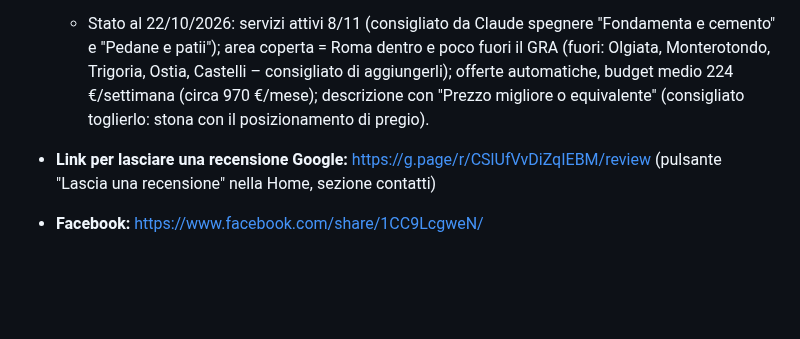
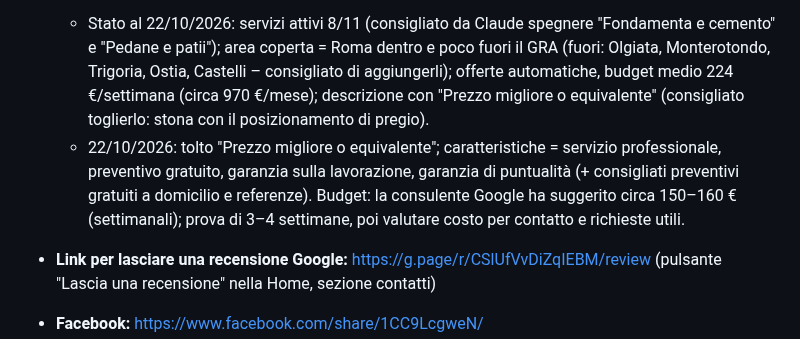
Before and after one commit to mdedilgroupsrls-png/mdedilgroup-sito, a Markdown page: progetto/azienda.md, the part around the change. GitHub-like rendering; blank space fills up the shorter version.

Commit message:
Servizi locali di Google: caratteristiche e budget consigliato
Co-Authored-By: Claude Opus 5.5 <noreply@anthropic.com>
Claude-Session: https://claude.ai/code/session_016fGaqrK8gfbW5DCG9AnjNd

```diff
--- a/progetto/azienda.md
+++ b/progetto/azienda.md
@@ -16,6 +16,7 @@
 - **Google Business (scheda Google Maps):** https://share.google/yn3A7I7LeApokmdvk
 - **Servizi locali di Google (annunci "Verificata da Google"):** https://ads.google.com/localservices – **verificato al 100%** il 22/10/2026 (profilo Google collegato, offerte e budget, fatturazione, licenza commerciale completi). Si paga per contatto ricevuto.
   - Stato al 22/10/2026: servizi attivi 8/11 (consigliato da Claude spegnere "Fondamenta e cemento" e "Pedane e patii"); area coperta = Roma dentro e poco fuori il GRA (fuori: Olgiata, Monterotondo, Trigoria, Ostia, Castelli – consigliato di aggiungerli); offerte automatiche, budget medio 224 €/settimana (circa 970 €/mese); descrizione con "Prezzo migliore o equivalente" (consigliato toglierlo: stona con il posizionamento di pregio).
+  - 22/10/2026: tolto "Prezzo migliore o equivalente"; caratteristiche = servizio professionale, preventivo gratuito, garanzia sulla lavorazione, garanzia di puntualità (+ consigliati preventivi gratuiti a domicilio e referenze). Budget: la consulente Google ha suggerito circa 150–160 € (settimanali); prova di 3–4 settimane, poi valutare costo per contatto e richieste utili.
 - **Link per lasciare una recensione Google:** https://g.page/r/CSlUfVvDiZqIEBM/review (pulsante "Lascia una recensione" nella Home, sezione contatti)
 - **Facebook:** https://www.facebook.com/share/1CC9LcgweN/
 - **TikTok:** https://www.tiktok.com/@md_edil_group
```
